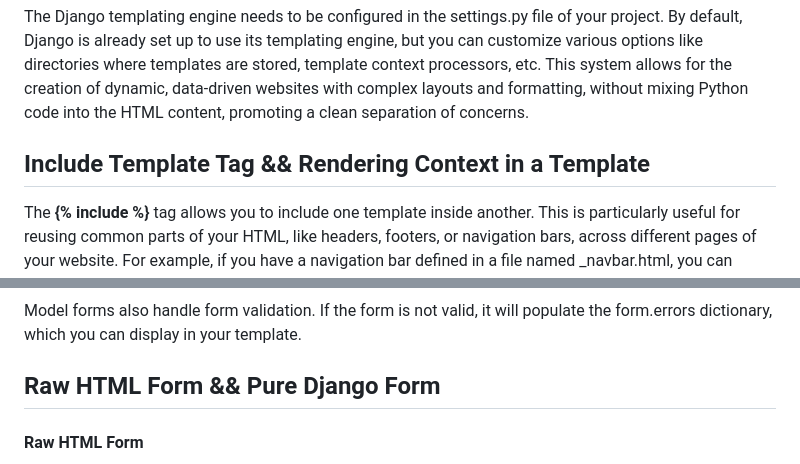
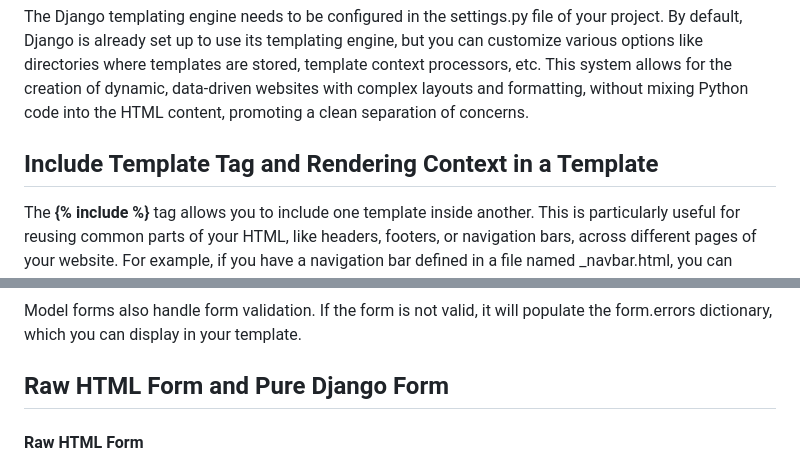
Before and after one commit to lyufeiyu/tryDjango, a Markdown page: readme.md, 2 parts joined by grey strips. GitHub-like rendering.

````diff
--- a/readme.md
+++ b/readme.md
@@ -410,7 +444,7 @@ Base template (base.html):
 #### Configuration
 The Django templating engine needs to be configured in the settings.py file of your project. By default, Django is already set up to use its templating engine, but you can customize various options like directories where templates are stored, template context processors, etc.
 This system allows for the creation of dynamic, data-driven websites with complex layouts and formatting, without mixing Python code into the HTML content, promoting a clean separation of concerns.
-## Include Template Tag && Rendering Context in a Template
+## Include Template Tag and Rendering Context in a Template
 The __{% include %}__ tag allows you to include one template inside another. This is particularly useful for reusing common parts of your HTML, like headers, footers, or navigation bars, across different pages of your website.
 For example, if you have a navigation bar defined in a file named _navbar.html, you can include it in other templates like this:
 ```html
@@ -578,7 +612,7 @@ Create a template to display the form. Django forms can auto-generate form field
 #### Step 5: Handling Errors
 Model forms also handle form validation. If the form is not valid, it will populate the form.errors dictionary, which you can display in your template.
 
-## Raw HTML Form && Pure Django Form
+## Raw HTML Form and Pure Django Form
 #### Raw HTML Form
 A raw HTML form is a straightforward way to create a form using standard HTML form elements. This method gives you complete control over the form's appearance and structure, but requires more manual setup for handling form submissions and validation.
 Example
````
Also changed, not shown: other parts of readme.md (+36 -2 lines).
